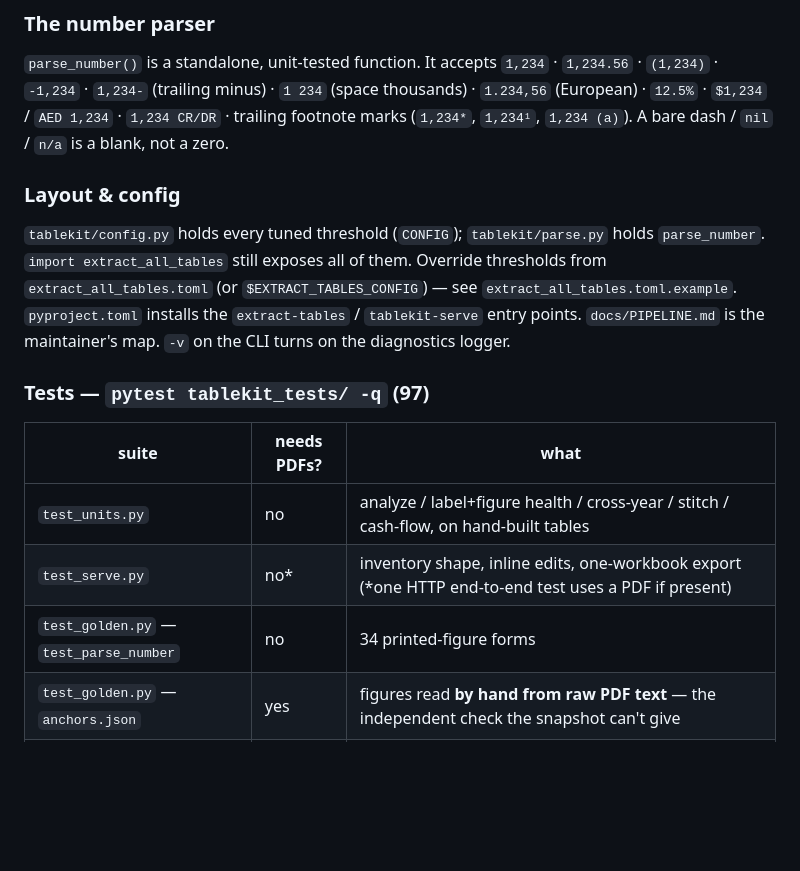
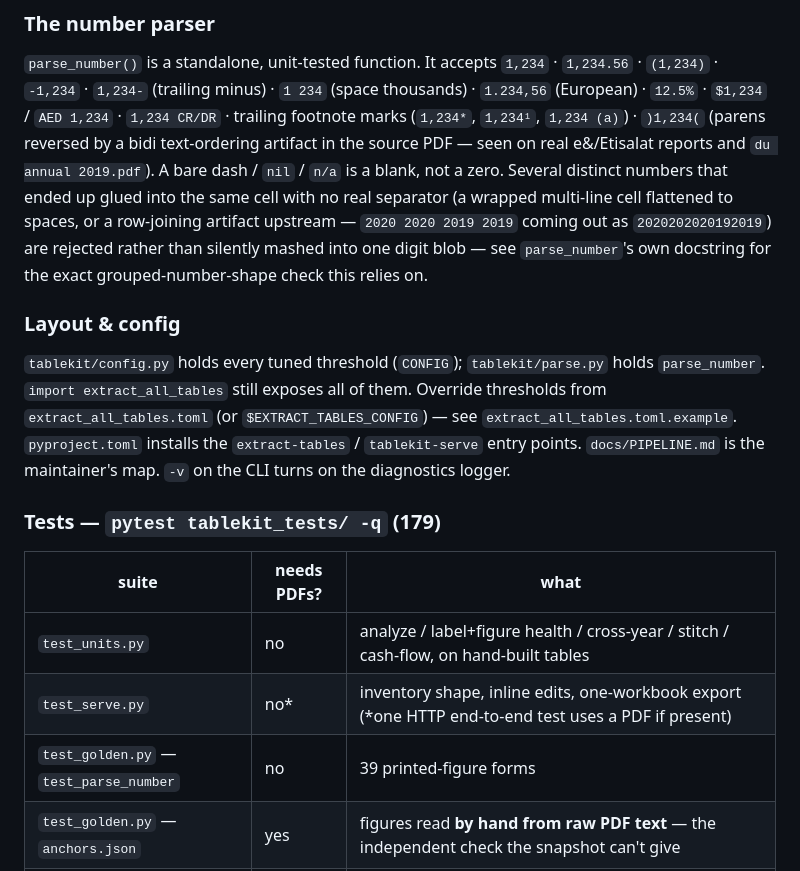
Before and after one commit to mohammedsalemsayed-dev/financial-extraction-app, a Markdown page: EXTRACT_ALL_TABLES.md, the part around the change. Drawn GitHub-style; blank space fills up the shorter version.

```diff
--- a/EXTRACT_ALL_TABLES.md
+++ b/EXTRACT_ALL_TABLES.md
@@ -198,8 +198,15 @@ enough to cover the statements in **both** files.)
 `parse_number()` is a standalone, unit-tested function. It accepts `1,234` ·
 `1,234.56` · `(1,234)` · `-1,234` · `1,234-` (trailing minus) · `1 234` (space
 thousands) · `1.234,56` (European) · `12.5%` · `$1,234` / `AED 1,234` ·
-`1,234 CR/DR` · trailing footnote marks (`1,234*`, `1,234¹`, `1,234 (a)`). A
-bare dash / `nil` / `n/a` is a blank, not a zero.
+`1,234 CR/DR` · trailing footnote marks (`1,234*`, `1,234¹`, `1,234 (a)`) ·
+`)1,234(` (parens reversed by a bidi text-ordering artifact in the source
+PDF — seen on real e&/Etisalat reports and `du annual 2019.pdf`). A bare
+dash / `nil` / `n/a` is a blank, not a zero. Several distinct numbers that
+ended up glued into the same cell with no real separator (a wrapped
+multi-line cell flattened to spaces, or a row-joining artifact upstream —
+`2020 2020 2019 2019` coming out as `2020202020192019`) are rejected rather
+than silently mashed into one digit blob — see `parse_number`'s own
+docstring for the exact grouped-number-shape check this relies on.
 
 ### Layout & config
 
@@ -210,13 +217,13 @@ Override thresholds from `extract_all_tables.toml` (or `$EXTRACT_TABLES_CONFIG`)
 `extract-tables` / `tablekit-serve` entry points. `docs/PIPELINE.md` is the
 maintainer's map. `-v` on the CLI turns on the diagnostics logger.
 
-### Tests — `pytest tablekit_tests/ -q` (97)
+### Tests — `pytest tablekit_tests/ -q` (179)
 
 | suite | needs PDFs? | what |
 |---|---|---|
 | `test_units.py` | no | analyze / label+figure health / cross-year / stitch / cash-flow, on hand-built tables |
 | `test_serve.py` | no* | inventory shape, inline edits, one-workbook export (*one HTTP end-to-end test uses a PDF if present) |
-| `test_golden.py` — `test_parse_number` | no | 34 printed-figure forms |
+| `test_golden.py` — `test_parse_number` | no | 39 printed-figure forms |
 | `test_golden.py` — `anchors.json` | yes | figures read **by hand from raw PDF text** — the independent check the snapshot can't give |
 | `test_golden.py` — `golden.json` | yes | snapshot of detector output on 14 reports (42 statements); fails on any kind / years / foots / shape / value change |
 
```
Also changed, not shown: docs/PIPELINE.md (+24 -3 lines).
